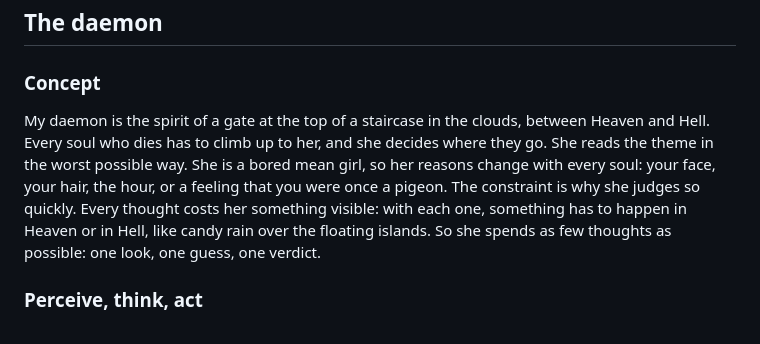
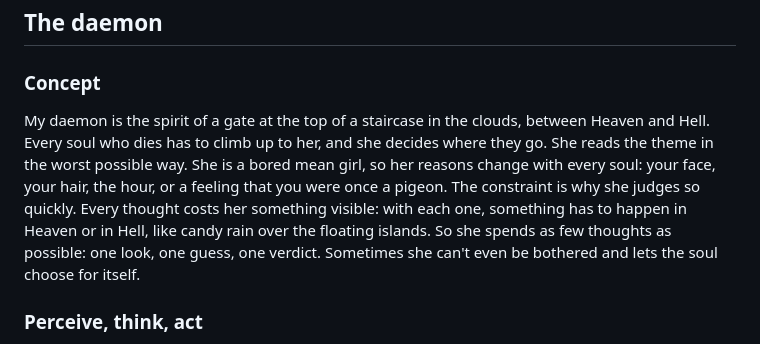
Before and after one commit to simaycansubulat/heavens-gate, a Markdown page: README.md, the part around the change. Drawn GitHub-style.

Commit message:
README: concept, add that she sometimes can't be bothered
Co-Authored-By: Claude Opus 5.5 <noreply@anthropic.com>

```diff
--- a/README.md
+++ b/README.md
@@ -35,7 +35,7 @@ Every thought costs your daemon something visible. A candle burns out, water dra
 
 ### Concept
 
-My daemon is the spirit of a gate at the top of a staircase in the clouds, between Heaven and Hell. Every soul who dies has to climb up to her, and she decides where they go. She reads the theme in the worst possible way. She is a bored mean girl, so her reasons change with every soul: your face, your hair, the hour, or a feeling that you were once a pigeon. The constraint is why she judges so quickly. Every thought costs her something visible: with each one, something has to happen in Heaven or in Hell, like candy rain over the floating islands. So she spends as few thoughts as possible: one look, one guess, one verdict.
+My daemon is the spirit of a gate at the top of a staircase in the clouds, between Heaven and Hell. Every soul who dies has to climb up to her, and she decides where they go. She reads the theme in the worst possible way. She is a bored mean girl, so her reasons change with every soul: your face, your hair, the hour, or a feeling that you were once a pigeon. The constraint is why she judges so quickly. Every thought costs her something visible: with each one, something has to happen in Heaven or in Hell, like candy rain over the floating islands. So she spends as few thoughts as possible: one look, one guess, one verdict. Sometimes she can't even be bothered and lets the soul choose for itself.
 
 ### Perceive, think, act
 
```
